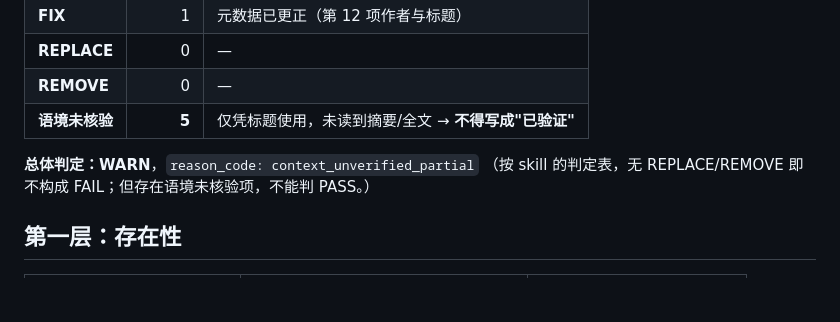
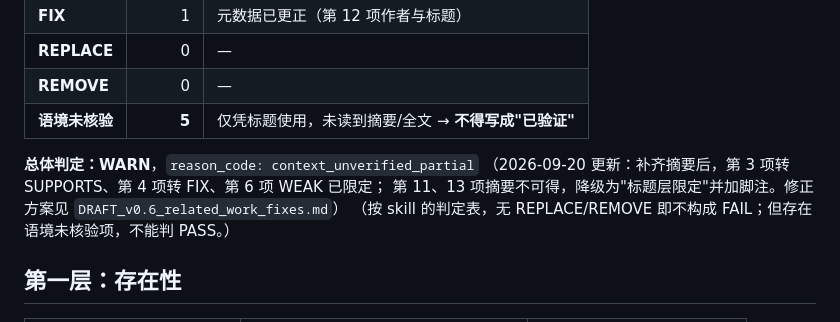
Before and after one commit to Jay-zhou114514/motor-health-monitor-papers, a Markdown page: conference-track/CITATION_AUDIT.md, the part around the change. GitHub-like rendering; blank space fills up the shorter version.

Commit message:
paper: citation-audit fixes - calibrate ref4 variance sources, restrict ref6 scope, footnote title-level-only refs 11/13, drop ref13 overreach

```diff
--- a/conference-track/CITATION_AUDIT.md
+++ b/conference-track/CITATION_AUDIT.md
@@ -21,6 +21,8 @@
 | **语境未核验** | **5** | 仅凭标题使用，未读到摘要/全文 → **不得写成"已验证"** |
 
 **总体判定：WARN**，`reason_code: context_unverified_partial`
+（2026-09-20 更新：补齐摘要后，第 3 项转 SUPPORTS、第 4 项转 FIX、第 6 项 WEAK 已限定；
+第 11、13 项摘要不可得，降级为"标题层限定"并加脚注。修正方案见 `DRAFT_v0.6_related_work_fixes.md`）
 （按 skill 的判定表，无 REPLACE/REMOVE 即不构成 FAIL；但存在语境未核验项，不能判 PASS。）
 
 ## 第一层：存在性
```
Also changed, not shown: conference-track/DRAFT_v0.6_related_work_fixes.md (added, +61 -0 lines).
